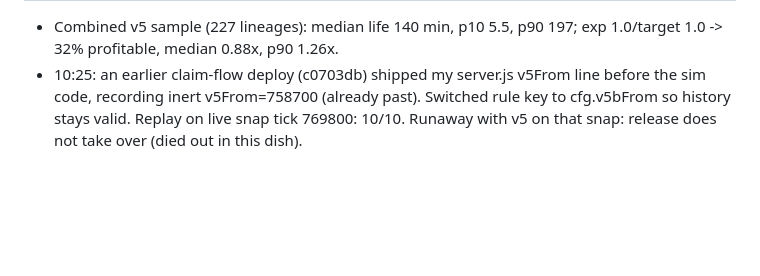
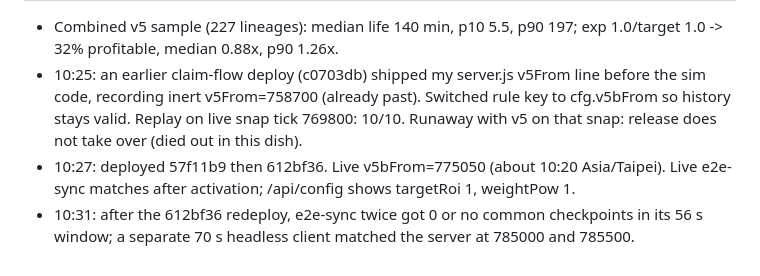
Before and after one commit to primordialsoupfun/primordial, a Markdown page: econ/SURVIVAL_NOTES.md, the part around the change. Drawn GitHub-style; blank space fills up the shorter version.

Commit message:
Survival notes: v5 live verification

```diff
--- a/econ/SURVIVAL_NOTES.md
+++ b/econ/SURVIVAL_NOTES.md
@@ -43,3 +43,5 @@ Economy (medium game): current params (exp 0.6, target 1.2) -> 49% profitable, m
 ## v5 final-code check (6 seeds, 58 lineages, 400k ticks, releases to 240k): life median 142 min, p10 99, p90 185; maxPop 808-881. Economy exp 1.0/target 1.0: 27% profitable, median 0.84x, p90 1.13x. Shorter runs censor long lineages (most still alive at end), so spread is understated; round 6 (same rule, 169 lineages, 620k ticks) gave 37%.
 - Combined v5 sample (227 lineages): median life 140 min, p10 5.5, p90 197; exp 1.0/target 1.0 -> 32% profitable, median 0.88x, p90 1.26x.
 - 10:25: an earlier claim-flow deploy (c0703db) shipped my server.js v5From line before the sim code, recording inert v5From=758700 (already past). Switched rule key to cfg.v5bFrom so history stays valid. Replay on live snap tick 769800: 10/10. Runaway with v5 on that snap: release does not take over (died out in this dish).
+- 10:27: deployed 57f11b9 then 612bf36. Live v5bFrom=775050 (about 10:20 Asia/Taipei). Live e2e-sync matches after activation; /api/config shows targetRoi 1, weightPow 1.
+- 10:31: after the 612bf36 redeploy, e2e-sync twice got 0 or no common checkpoints in its 56 s window; a separate 70 s headless client matched the server at 785000 and 785500.
```
